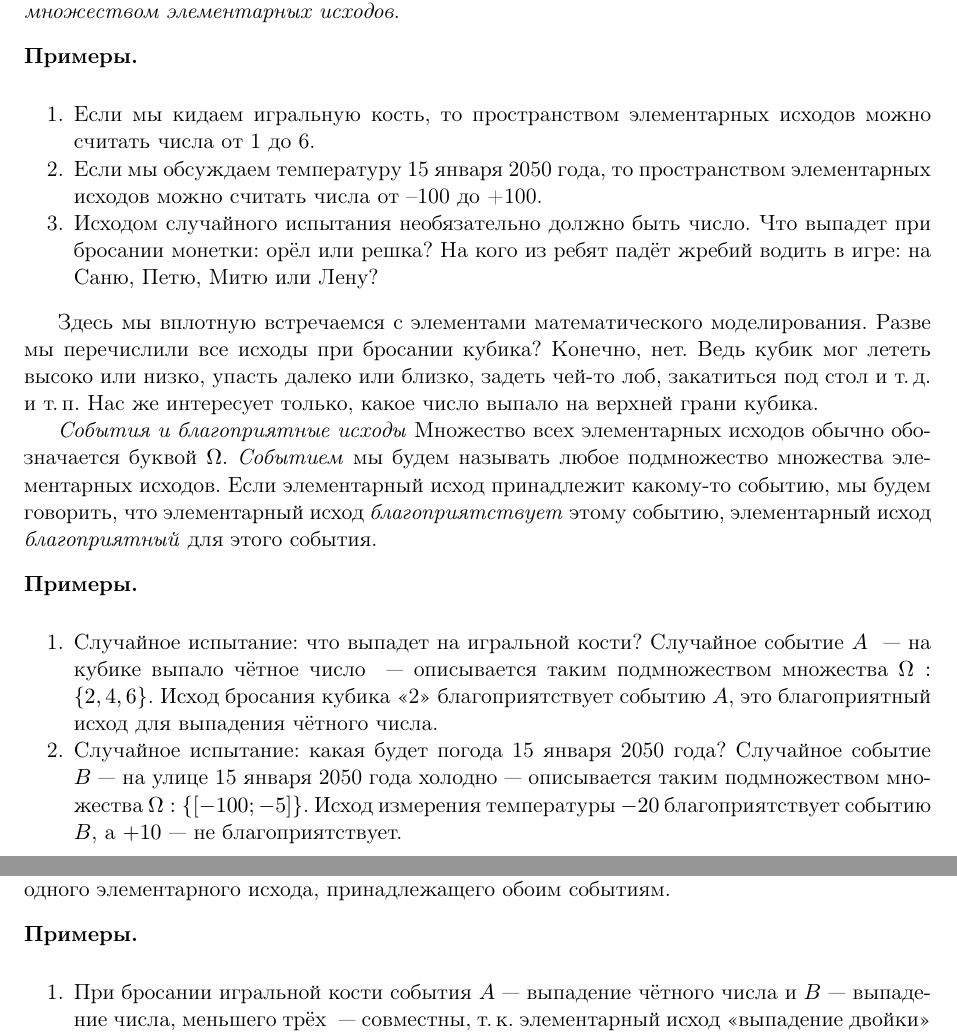
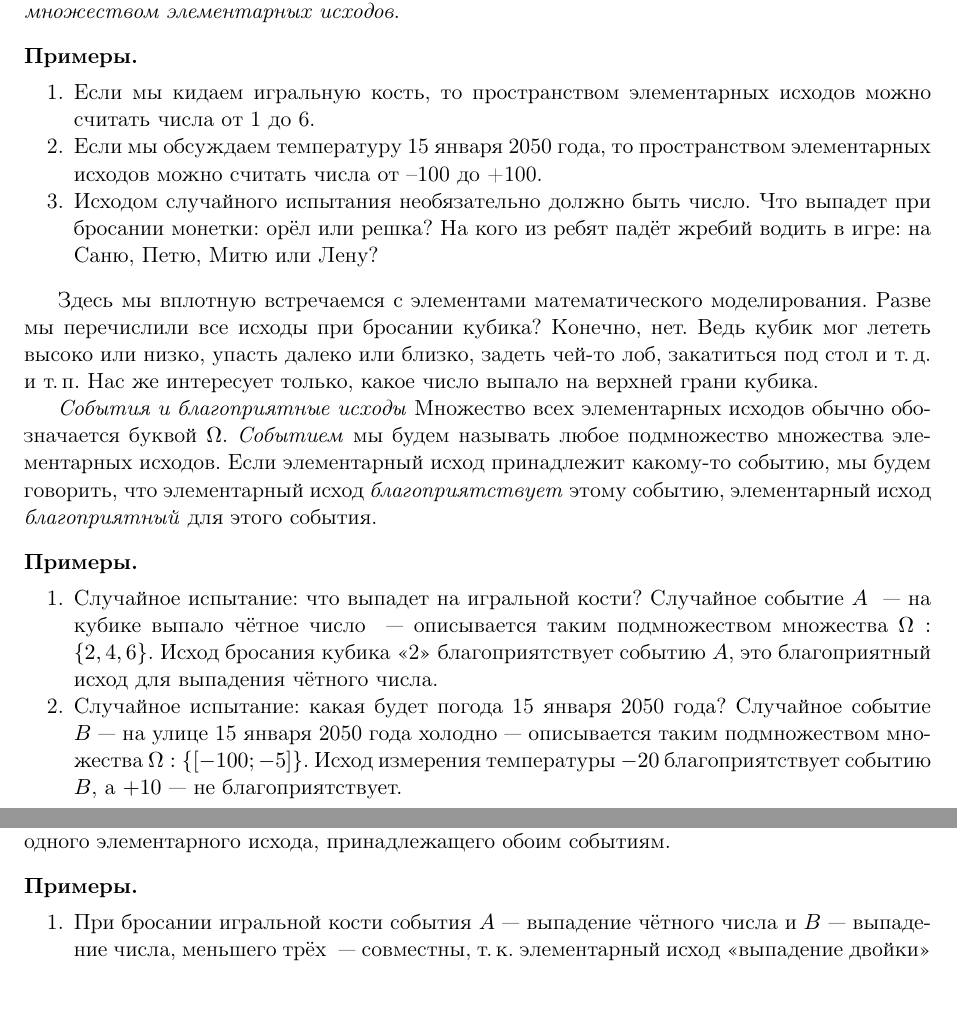
Before and after one commit to AjnoEO/prob-theory-lesson-2, a LaTeX document (lecture12.tex): two parts of pages 1 and 2 of 3, joined at a grey line, cut so that both start at the same text, the shorter picture padded with empty space. Compiled offline with pdfLaTeX.

Commit message:
Исправление некоторых предупреждений

```diff
--- a/lecture12.tex
+++ b/lecture12.tex
@@ -8,7 +8,8 @@
 \section{Основные понятия}
 \paragraph{Множество элементарных исходов} Пусть должно произойти испытание, исход которого неизвестен, но берётся из какого-то определённого, известного нам множества. Классические примеры ситуаций: я брошу игральную кость, что на ней выпадет? Посмотрим завтра в газеты, какая будет цена на нефть? Выйдем на улицу 15 января 2050 года, какая будет температура воздуха? Мы используем здесь слово <<испытание>> или <<опыт>>, но совершенно не обязательно речь идёт о каких-то научных экспериментах~--- мы испытываем окружающий мир с разных сторон. Множество всех возможных исходов случайного эксперимента, неразложимых на более простые и попарно несовместных, будем называть \emph{множеством элементарных исходов}.
 
-\begin{examples}\hspace{1em}\\
+\begin{examples}
+\item[]
 \begin{enumerate}
 	\item Если мы кидаем игральную кость, то пространством элементарных исходов можно считать числа от 1 до 6.
 
@@ -22,7 +23,8 @@
 
 \emph{События и благоприятные исходы} Множество всех элементарных исходов обычно обозначается буквой $\Omega$. \emph{Событием} мы будем называть любое подмножество множества элементарных исходов. Если элементарный исход принадлежит какому-то событию, мы будем говорить, что элементарный исход \emph{благоприятствует} этому событию, элементарный исход \emph{благоприятный} для этого события.
 
-\begin{examples}\hspace{1em}\\
+\begin{examples}
+\item[]
 \begin{enumerate}
 	\item Случайное испытание: что выпадет на игральной кости? Случайное событие $A$ ~--- на кубике выпало чётное число ~---    описывается таким подмножеством множества $\Omega: \left\{2,4,6\right\}$. Исход бросания кубика <<2>> благоприятствует событию $A$, это благоприятный исход для выпадения чётного числа.
 
@@ -36,7 +38,8 @@
 
 \paragraph{Несовместные события} Если два события не могут произойти одновременно, мы будем называть их \emph{несовместными}. На языке подмножеств это означает, что не найдется ни одного элементарного исхода, принадлежащего обоим событиям.
 
-\begin{examples}\hspace{1em}\\
+\begin{examples}
+\item[]
 \begin{enumerate}
 	\item При бросании игральной кости события $A$~--- выпадение чётного числа и $B$~--- выпадение числа, меньшего трёх ~--- совместны, т.\,к. элементарный исход <<выпадение двойки>> \ благоприятен для обоих событий. Заметим, что не все элементарные исходы, благоприятные $A$, благоприятны и $B$: скажем, элементарный исход <<выпадение четвёрки>> благоприятен событию $A$, но не благоприятен $B$.
 
```
Also changed, not shown: lecture14.tex (+12 -6 lines), lecture12.tex (2 more changed lines).
